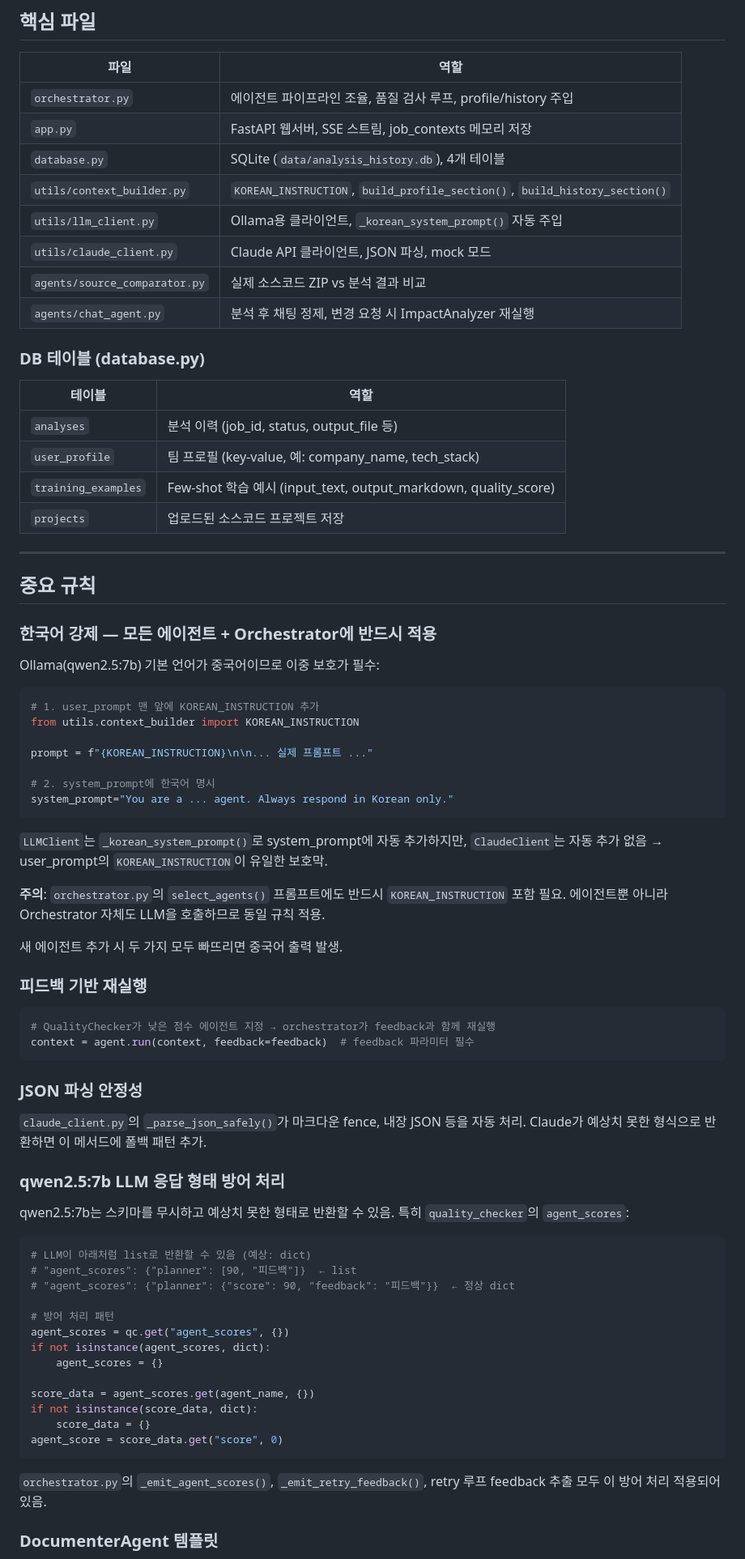
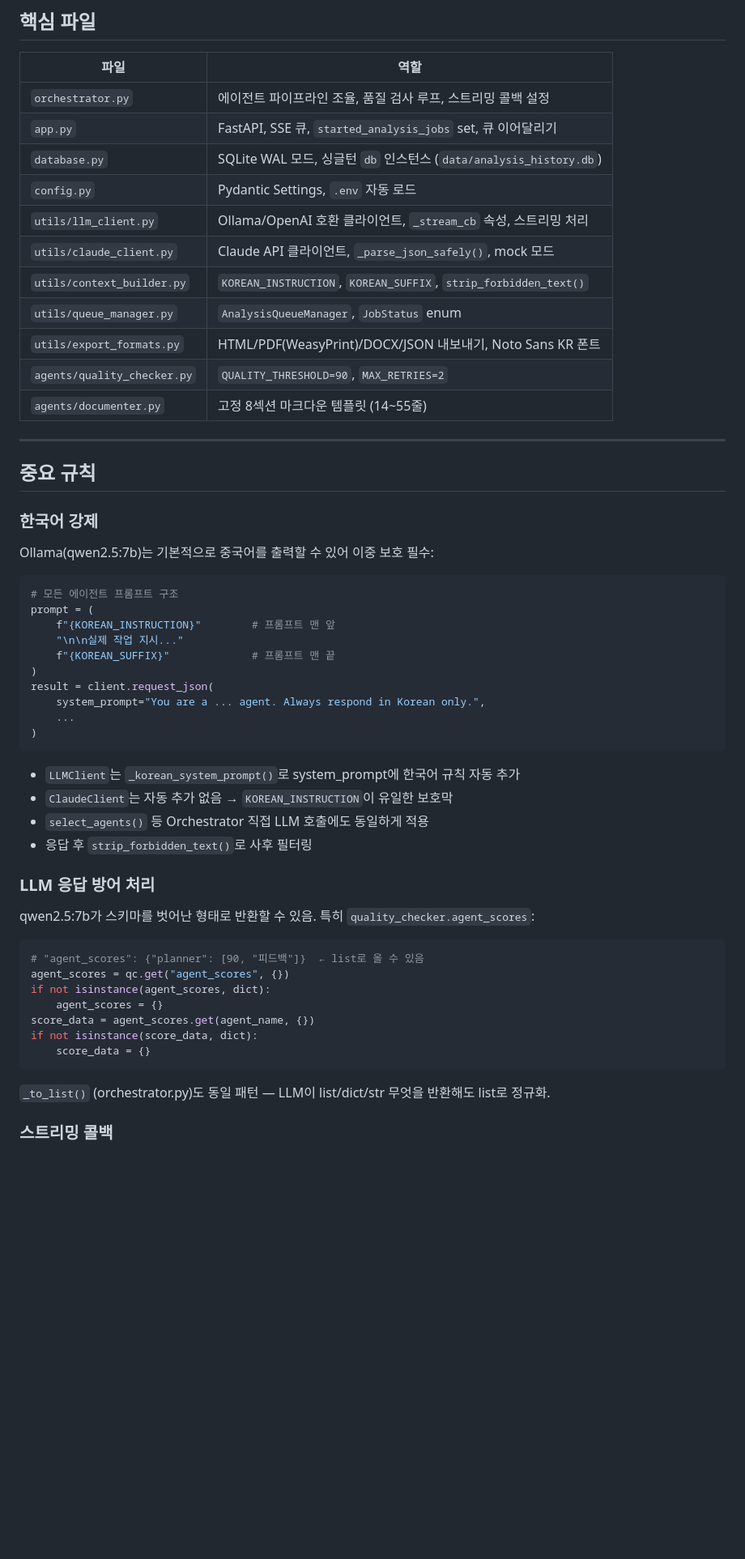
Before and after one commit to css9596/ai-agent, a Markdown page: CLAUDE.md, the part around one of its changes. Shown at 81% size. GitHub-like rendering; blank space fills up the shorter version.

````diff
--- a/CLAUDE.md
+++ b/CLAUDE.md
@@ -93,80 +88,59 @@ Layer 3 - 이전 분석 참조: 분석 시작 시 get_recent_context_analyses(li
 
 | 파일 | 역할 |
 |------|------|
-| `orchestrator.py` | 에이전트 파이프라인 조율, 품질 검사 루프, profile/history 주입 |
-| `app.py` | FastAPI 웹서버, SSE 스트림, job_contexts 메모리 저장 |
-| `database.py` | SQLite (`data/analysis_history.db`), 4개 테이블 |
-| `utils/context_builder.py` | `KOREAN_INSTRUCTION`, `build_profile_section()`, `build_history_section()` |
-| `utils/llm_client.py` | Ollama용 클라이언트, `_korean_system_prompt()` 자동 주입 |
-| `utils/claude_client.py` | Claude API 클라이언트, JSON 파싱, mock 모드 |
-| `agents/source_comparator.py` | 실제 소스코드 ZIP vs 분석 결과 비교 |
-| `agents/chat_agent.py` | 분석 후 채팅 정제, 변경 요청 시 ImpactAnalyzer 재실행 |
-
-### DB 테이블 (database.py)
-
-| 테이블 | 역할 |
-|--------|------|
-| `analyses` | 분석 이력 (job_id, status, output_file 등) |
-| `user_profile` | 팀 프로필 (key-value, 예: company_name, tech_stack) |
-| `training_examples` | Few-shot 학습 예시 (input_text, output_markdown, quality_score) |
-| `projects` | 업로드된 소스코드 프로젝트 저장 |
+| `orchestrator.py` | 에이전트 파이프라인 조율, 품질 검사 루프, 스트리밍 콜백 설정 |
+| `app.py` | FastAPI, SSE 큐, `started_analysis_jobs` set, 큐 이어달리기 |
+| `database.py` | SQLite WAL 모드, 싱글턴 `db` 인스턴스 (`data/analysis_history.db`) |
+| `config.py` | Pydantic Settings, `.env` 자동 로드 |
+| `utils/llm_client.py` | Ollama/OpenAI 호환 클라이언트, `_stream_cb` 속성, 스트리밍 처리 |
+| `utils/claude_client.py` | Claude API 클라이언트, `_parse_json_safely()`, mock 모드 |
+| `utils/context_builder.py` | `KOREAN_INSTRUCTION`, `KOREAN_SUFFIX`, `strip_forbidden_text()` |
+| `utils/queue_manager.py` | `AnalysisQueueManager`, `JobStatus` enum |
+| `utils/export_formats.py` | HTML/PDF(WeasyPrint)/DOCX/JSON 내보내기, Noto Sans KR 폰트 |
+| `agents/quality_checker.py` | `QUALITY_THRESHOLD=90`, `MAX_RETRIES=2` |
+| `agents/documenter.py` | 고정 8섹션 마크다운 템플릿 (14~55줄) |
 
 ---
 
 ## 중요 규칙
 
-### 한국어 강제 — 모든 에이전트 + Orchestrator에 반드시 적용
+### 한국어 강제
 
-Ollama(qwen2.5:7b) 기본 언어가 중국어이므로 이중 보호가 필수:
+Ollama(qwen2.5:7b)는 기본적으로 중국어를 출력할 수 있어 이중 보호 필수:
 
 ```python
-# 1. user_prompt 맨 앞에 KOREAN_INSTRUCTION 추가
-from utils.context_builder import KOREAN_INSTRUCTION
-
-prompt = f"{KOREAN_INSTRUCTION}\n\n... 실제 프롬프트 ..."
-
-# 2. system_prompt에 한국어 명시
-system_prompt="You are a ... agent. Always respond in Korean only."
+# 모든 에이전트 프롬프트 구조
+prompt = (
+    f"{KOREAN_INSTRUCTION}"        # 프롬프트 맨 앞
+    "\n\n실제 작업 지시..."
+    f"{KOREAN_SUFFIX}"             # 프롬프트 맨 끝
+)
+result = client.request_json(
+    system_prompt="You are a ... agent. Always respond in Korean only.",
+    ...
+)
 ```
 
-`LLMClient`는 `_korean_system_prompt()`로 system_prompt에 자동 추가하지만, `ClaudeClient`는 자동 추가 없음 → user_prompt의 `KOREAN_INSTRUCTION`이 유일한 보호막.
+- `LLMClient`는 `_korean_system_prompt()`로 system_prompt에 한국어 규칙 자동 추가
+- `ClaudeClient`는 자동 추가 없음 → `KOREAN_INSTRUCTION`이 유일한 보호막
+- `select_agents()` 등 Orchestrator 직접 LLM 호출에도 동일하게 적용
+- 응답 후 `strip_forbidden_text()`로 사후 필터링
 
-**주의**: `orchestrator.py`의 `select_agents()` 프롬프트에도 반드시 `KOREAN_INSTRUCTION` 포함 필요. 에이전트뿐 아니라 Orchestrator 자체도 LLM을 호출하므로 동일 규칙 적용.
+### LLM 응답 방어 처리
 
-새 에이전트 추가 시 두 가지 모두 빠뜨리면 중국어 출력 발생.
-
-### 피드백 기반 재실행
+qwen2.5:7b가 스키마를 벗어난 형태로 반환할 수 있음. 특히 `quality_checker.agent_scores`:
 
 ```python
-# QualityChecker가 낮은 점수 에이전트 지정 → orchestrator가 feedback과 함께 재실행
-context = agent.run(context, feedback=feedback)  # feedback 파라미터 필수
-```
-
-### JSON 파싱 안정성
-
-`claude_client.py`의 `_parse_json_safely()`가 마크다운 fence, 내장 JSON 등을 자동 처리. Claude가 예상치 못한 형식으로 반환하면 이 메서드에 폴백 패턴 추가.
-
-### qwen2.5:7b LLM 응답 형태 방어 처리
-
-qwen2.5:7b는 스키마를 무시하고 예상치 못한 형태로 반환할 수 있음. 특히 `quality_checker`의 `agent_scores`:
-
-```python
-# LLM이 아래처럼 list로 반환할 수 있음 (예상: dict)
-# "agent_scores": {"planner": [90, "피드백"]}  ← list
-# "agent_scores": {"planner": {"score": 90, "feedback": "피드백"}}  ← 정상 dict
-
-# 방어 처리 패턴
+# "agent_scores": {"planner": [90, "피드백"]}  ← list로 올 수 있음
 agent_scores = qc.get("agent_scores", {})
 if not isinstance(agent_scores, dict):
     agent_scores = {}
-
 score_data = agent_scores.get(agent_name, {})
 if not isinstance(score_data, dict):
     score_data = {}
-agent_score = score_data.get("score", 0)
 ```
 
-`orchestrator.py`의 `_emit_agent_scores()`, `_emit_retry_feedback()`, retry 루프 feedback 추출 모두 이 방어 처리 적용되어 있음.
+`_to_list()` (orchestrator.py)도 동일 패턴 — LLM이 list/dict/str 무엇을 반환해도 list로 정규화.
 
-### DocumenterAgent 템플릿
+### 스트리밍 콜백
 
````
Also changed, not shown: other parts of CLAUDE.md (+75 -92 lines).
